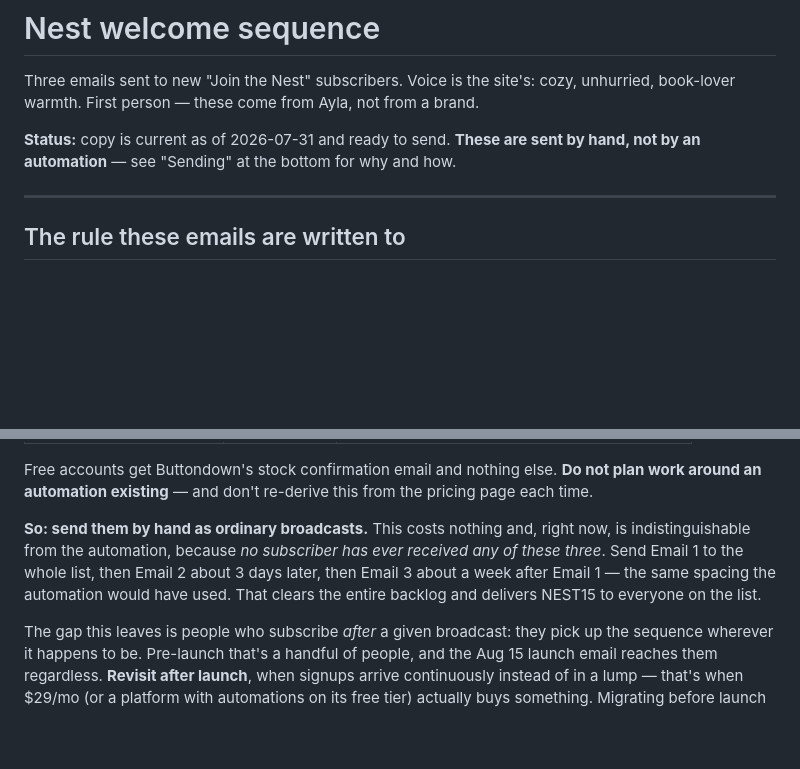
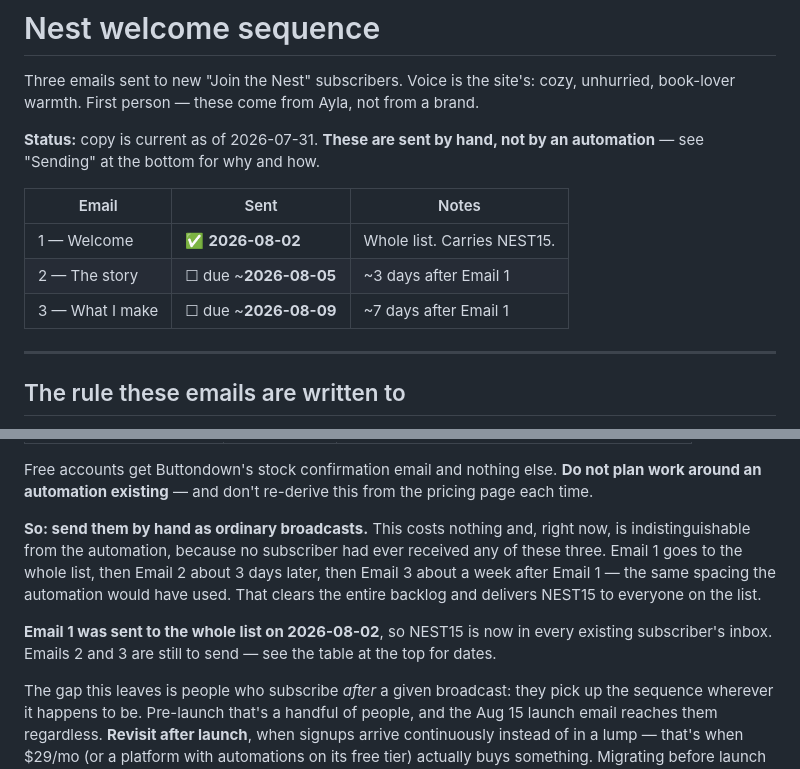
Before and after one commit to WeWereGods/dragon-ink-and-thread, a Markdown page: emails/welcome-sequence.md, 2 parts joined by grey strips. GitHub-like rendering; blank space fills up the shorter version.

Commit message:
Welcome sequence: Email 1 sent
Sent to the whole list on 2026-08-02, so NEST15 has now reached every existing
subscriber. Adds a status table at the top of the file tracking which of the
three have gone out, since without an automation the state lives nowhere but
here.

Emails 2 and 3 are still to send, around Aug 5 and Aug 9.

Co-Authored-By: Claude Opus 5 <noreply@anthropic.com>

```diff
--- a/emails/welcome-sequence.md
+++ b/emails/welcome-sequence.md
@@ -3,8 +3,14 @@
 Three emails sent to new "Join the Nest" subscribers. Voice is the site's: cozy,
 unhurried, book-lover warmth. First person — these come from Ayla, not from a brand.
 
-**Status:** copy is current as of 2026-07-31 and ready to send. **These are sent by hand,
-not by an automation** — see "Sending" at the bottom for why and how.
+**Status:** copy is current as of 2026-07-31. **These are sent by hand, not by an automation**
+— see "Sending" at the bottom for why and how.
+
+| Email | Sent | Notes |
+|---|---|---|
+| 1 — Welcome | ✅ **2026-08-02** | Whole list. Carries NEST15. |
+| 2 — The story | ☐ due ~**2026-08-05** | ~3 days after Email 1 |
+| 3 — What I make | ☐ due ~**2026-08-09** | ~7 days after Email 1 |
 
 ---
 
@@ -167,10 +173,13 @@ Free accounts get Buttondown's stock confirmation email and nothing else. **Do n
 around an automation existing** — and don't re-derive this from the pricing page each time.
 
 **So: send them by hand as ordinary broadcasts.** This costs nothing and, right now, is
-indistinguishable from the automation, because *no subscriber has ever received any of these
-three*. Send Email 1 to the whole list, then Email 2 about 3 days later, then Email 3 about a
+indistinguishable from the automation, because no subscriber had ever received any of these
+three. Email 1 goes to the whole list, then Email 2 about 3 days later, then Email 3 about a
 week after Email 1 — the same spacing the automation would have used. That clears the entire
 backlog and delivers NEST15 to everyone on the list.
+
+**Email 1 was sent to the whole list on 2026-08-02**, so NEST15 is now in every existing
+subscriber's inbox. Emails 2 and 3 are still to send — see the table at the top for dates.
 
 The gap this leaves is people who subscribe *after* a given broadcast: they pick up the
 sequence wherever it happens to be. Pre-launch that's a handful of people, and the Aug 15
```
